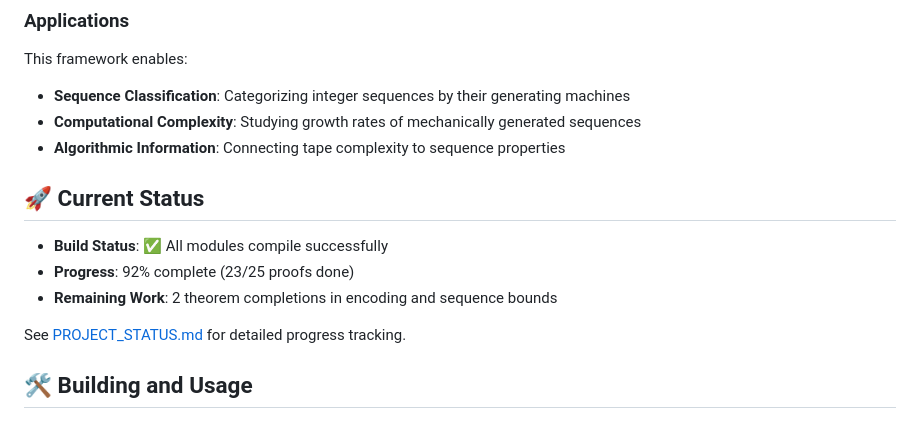
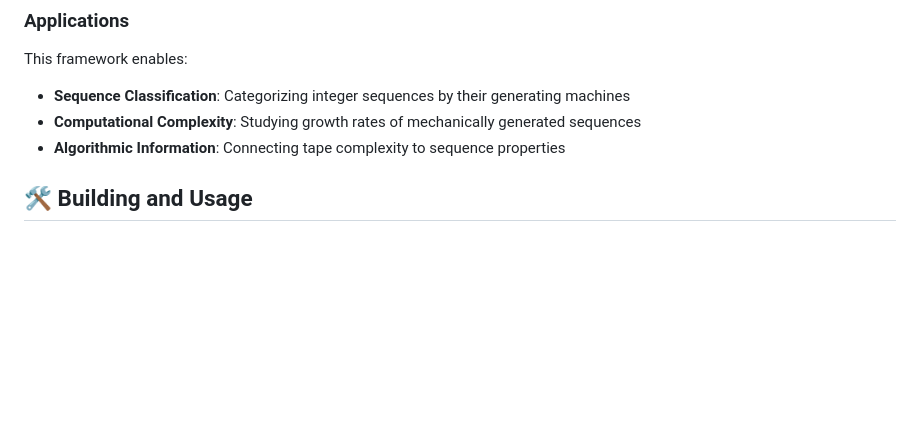
Before and after one commit to ericvergo/TM_Tape_to_Number, a Markdown page: README.md, the part around one of its changes. GitHub-like rendering; blank space fills up the shorter version.

```diff
--- a/README.md
+++ b/README.md
@@ -122,13 +122,7 @@ This framework enables:
 - **Computational Complexity**: Studying growth rates of mechanically generated sequences
 - **Algorithmic Information**: Connecting tape complexity to sequence properties
 
-## 🚀 Current Status
 
-- **Build Status**: ✅ All modules compile successfully
-- **Progress**: 92% complete (23/25 proofs done)
-- **Remaining Work**: 2 theorem completions in encoding and sequence bounds
-
-See [PROJECT_STATUS.md](./PROJECT_STATUS.md) for detailed progress tracking.
 
 ## 🛠️ Building and Usage
 
```
Also changed, not shown: other parts of README.md (+1 -1 lines).
